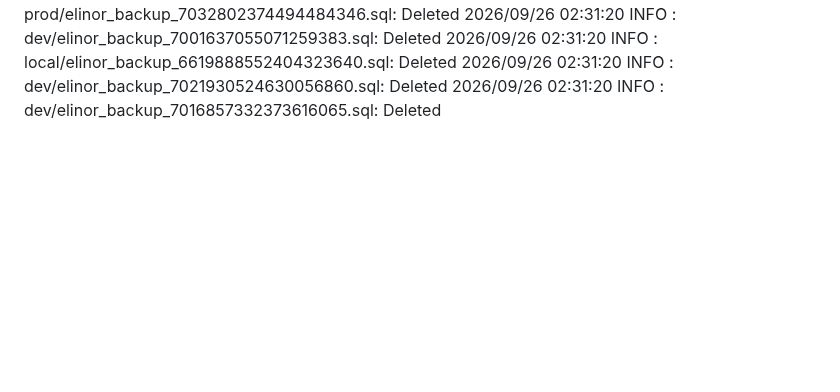
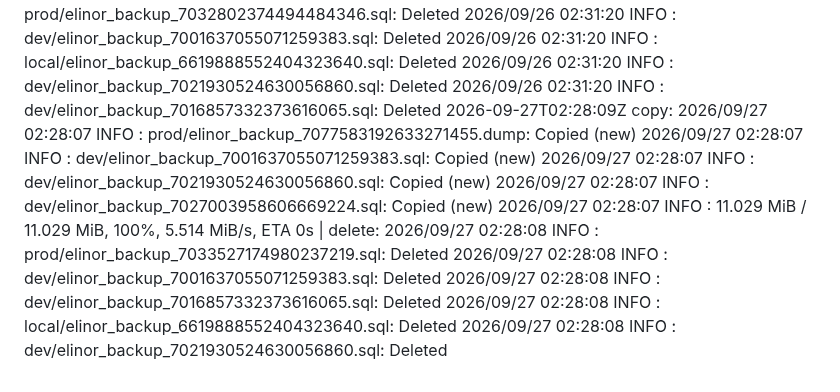
Before and after one commit to WWFGlobalScience/elinor-api, a Markdown page: .github/dbbackup-mirror/log.md, the part around the change. GitHub-like rendering; blank space fills up the shorter version.

Commit message:
chore: record dbbackup mirror run [skip ci]

```diff
--- a/.github/dbbackup-mirror/log.md
+++ b/.github/dbbackup-mirror/log.md
@@ -49,3 +49,4 @@
 2026-09-24T02:10:30Z copy: 2026/09/24 02:10:27 INFO  : dev/elinor_backup_7027003958606669224.sql: Copied (new) 2026/09/24 02:10:27 INFO  : dev/elinor_backup_7016857332373616065.sql: Copied (new) 2026/09/24 02:10:27 INFO  : local/elinor_backup_6619888552404323640.sql: Copied (new) 2026/09/24 02:10:28 INFO  : prod/elinor_backup_7075408757943609387.dump: Copied (new) 2026/09/24 02:10:28 INFO  :    11.028 MiB / 11.028 MiB, 100%, 7.903 MiB/s, ETA 0s  | delete: 2026/09/24 02:10:28 INFO  : local/elinor_backup_6619888552404323640.sql: Deleted 2026/09/24 02:10:28 INFO  : dev/elinor_backup_7016857332373616065.sql: Deleted 2026/09/24 02:10:28 INFO  : dev/elinor_backup_7001637055071259383.sql: Deleted 2026/09/24 02:10:28 INFO  : prod/elinor_backup_7031352774695360662.sql: Deleted 2026/09/24 02:10:28 INFO  : dev/elinor_backup_7021930524630056860.sql: Deleted
 2026-09-25T02:27:33Z copy: 2026/09/25 02:27:30 INFO  : dev/elinor_backup_7016857332373616065.sql: Copied (new) 2026/09/25 02:27:31 INFO  : prod/elinor_backup_7076133568363639761.dump: Copied (new) 2026/09/25 02:27:31 INFO  : dev/elinor_backup_7021930524630056860.sql: Copied (new) 2026/09/25 02:27:31 INFO  : dev/elinor_backup_7027003958606669224.sql: Copied (new) 2026/09/25 02:27:31 INFO  :    11.028 MiB / 11.028 MiB, 100%, 7.695 MiB/s, ETA 0s  | delete: 2026/09/25 02:27:32 INFO  : dev/elinor_backup_7016857332373616065.sql: Deleted 2026/09/25 02:27:32 INFO  : dev/elinor_backup_7027003958606669224.sql: Deleted 2026/09/25 02:27:32 INFO  : local/elinor_backup_6619888552404323640.sql: Deleted 2026/09/25 02:27:32 INFO  : dev/elinor_backup_7021930524630056860.sql: Deleted 2026/09/25 02:27:32 INFO  : prod/elinor_backup_7032077574602223112.sql: Deleted
 2026-09-26T02:31:21Z copy: 2026/09/26 02:31:20 INFO  : local/elinor_backup_6619888552404323640.sql: Copied (new) 2026/09/26 02:31:20 INFO  : prod/elinor_backup_7076858380214725419.dump: Copied (new) 2026/09/26 02:31:20 INFO  : dev/elinor_backup_7021930524630056860.sql: Copied (new) 2026/09/26 02:31:20 INFO  : dev/elinor_backup_7027003958606669224.sql: Copied (new) 2026/09/26 02:31:20 INFO  :    11.028 MiB / 11.028 MiB, 100%, 0 B/s, ETA -  | delete: 2026/09/26 02:31:20 INFO  : prod/elinor_backup_7032802374494484346.sql: Deleted 2026/09/26 02:31:20 INFO  : dev/elinor_backup_7001637055071259383.sql: Deleted 2026/09/26 02:31:20 INFO  : local/elinor_backup_6619888552404323640.sql: Deleted 2026/09/26 02:31:20 INFO  : dev/elinor_backup_7021930524630056860.sql: Deleted 2026/09/26 02:31:20 INFO  : dev/elinor_backup_7016857332373616065.sql: Deleted
+2026-09-27T02:28:09Z copy: 2026/09/27 02:28:07 INFO  : prod/elinor_backup_7077583192633271455.dump: Copied (new) 2026/09/27 02:28:07 INFO  : dev/elinor_backup_7001637055071259383.sql: Copied (new) 2026/09/27 02:28:07 INFO  : dev/elinor_backup_7021930524630056860.sql: Copied (new) 2026/09/27 02:28:07 INFO  : dev/elinor_backup_7027003958606669224.sql: Copied (new) 2026/09/27 02:28:07 INFO  :    11.029 MiB / 11.029 MiB, 100%, 5.514 MiB/s, ETA 0s  | delete: 2026/09/27 02:28:08 INFO  : prod/elinor_backup_7033527174980237219.sql: Deleted 2026/09/27 02:28:08 INFO  : dev/elinor_backup_7001637055071259383.sql: Deleted 2026/09/27 02:28:08 INFO  : dev/elinor_backup_7016857332373616065.sql: Deleted 2026/09/27 02:28:08 INFO  : local/elinor_backup_6619888552404323640.sql: Deleted 2026/09/27 02:28:08 INFO  : dev/elinor_backup_7021930524630056860.sql: Deleted
```
